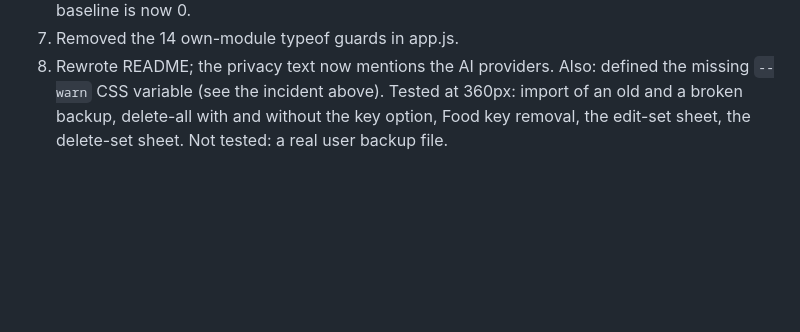
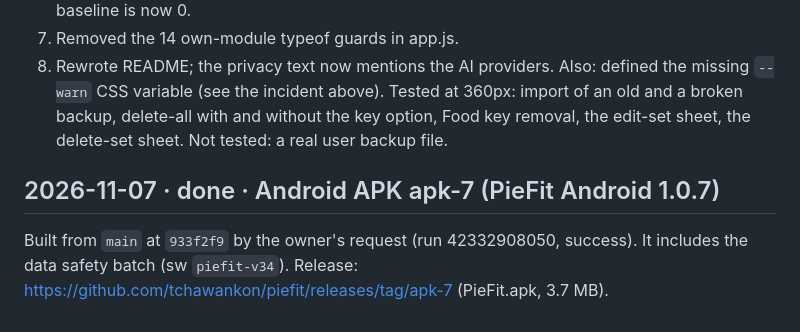
Before and after one commit to tchawankon/piefit, a Markdown page: ARCHIVE-LOG.md, the part around the change. GitHub-like rendering; blank space fills up the shorter version.

Commit message:
Archive: APK apk-7 built from 933f2f9
Co-Authored-By: Claude Opus 5.5 <noreply@anthropic.com>

```diff
--- a/ARCHIVE-LOG.md
+++ b/ARCHIVE-LOG.md
@@ -71,3 +71,6 @@ Branch `fix/data-and-cleanup` (`d9a57dc`), merged as `9a83fc7`, shipped OK with
 8. Rewrote README; the privacy text now mentions the AI providers.
 Also: defined the missing `--warn` CSS variable (see the incident above).
 Tested at 360px: import of an old and a broken backup, delete-all with and without the key option, Food key removal, the edit-set sheet, the delete-set sheet. Not tested: a real user backup file.
+
+## 2026-11-07 · done · Android APK apk-7 (PieFit Android 1.0.7)
+Built from `main` at `933f2f9` by the owner's request (run 42332908050, success). It includes the data safety batch (sw `piefit-v34`). Release: https://github.com/tchawankon/piefit/releases/tag/apk-7 (PieFit.apk, 3.7 MB).
```
